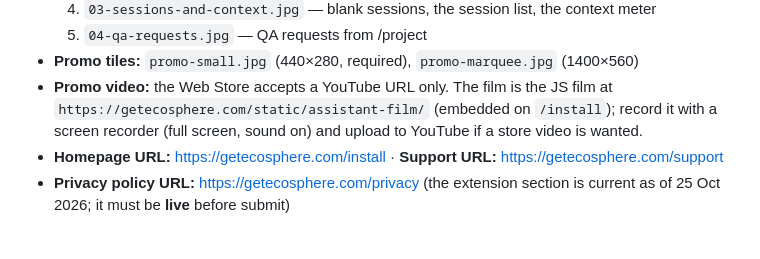
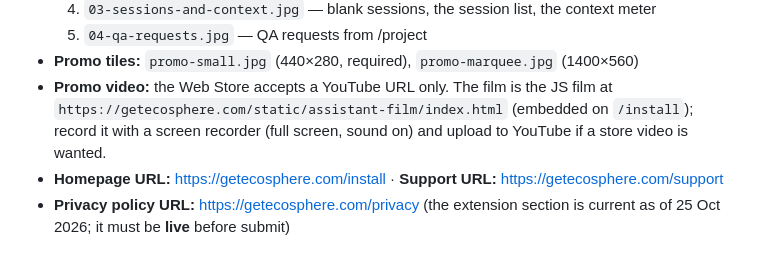
Before and after one commit to getecosphere/ecosphere-assistant, a Markdown page: store/listing.md, the part around the change. GitHub-like rendering.

Commit message:
Listing: film URL points to index.html
Co-Authored-By: Claude Sonnet 5.5 <noreply@anthropic.com>

```diff
--- a/store/listing.md
+++ b/store/listing.md
@@ -17,7 +17,7 @@ Everything the dashboard asks for. Copy is English; the six languages follow whe
   5. `04-qa-requests.jpg` — QA requests from /project
 - **Promo tiles:** `promo-small.jpg` (440×280, required), `promo-marquee.jpg` (1400×560)
 - **Promo video:** the Web Store accepts a YouTube URL only. The film is the JS film at
-  `https://getecosphere.com/static/assistant-film/` (embedded on `/install`); record it with a screen recorder
+  `https://getecosphere.com/static/assistant-film/index.html` (embedded on `/install`); record it with a screen recorder
   (full screen, sound on) and upload to YouTube if a store video is wanted.
 - **Homepage URL:** https://getecosphere.com/install · **Support URL:** https://getecosphere.com/support
 - **Privacy policy URL:** https://getecosphere.com/privacy (the extension section is current as of 25 Oct 2026; it must be **live** before submit)
```
